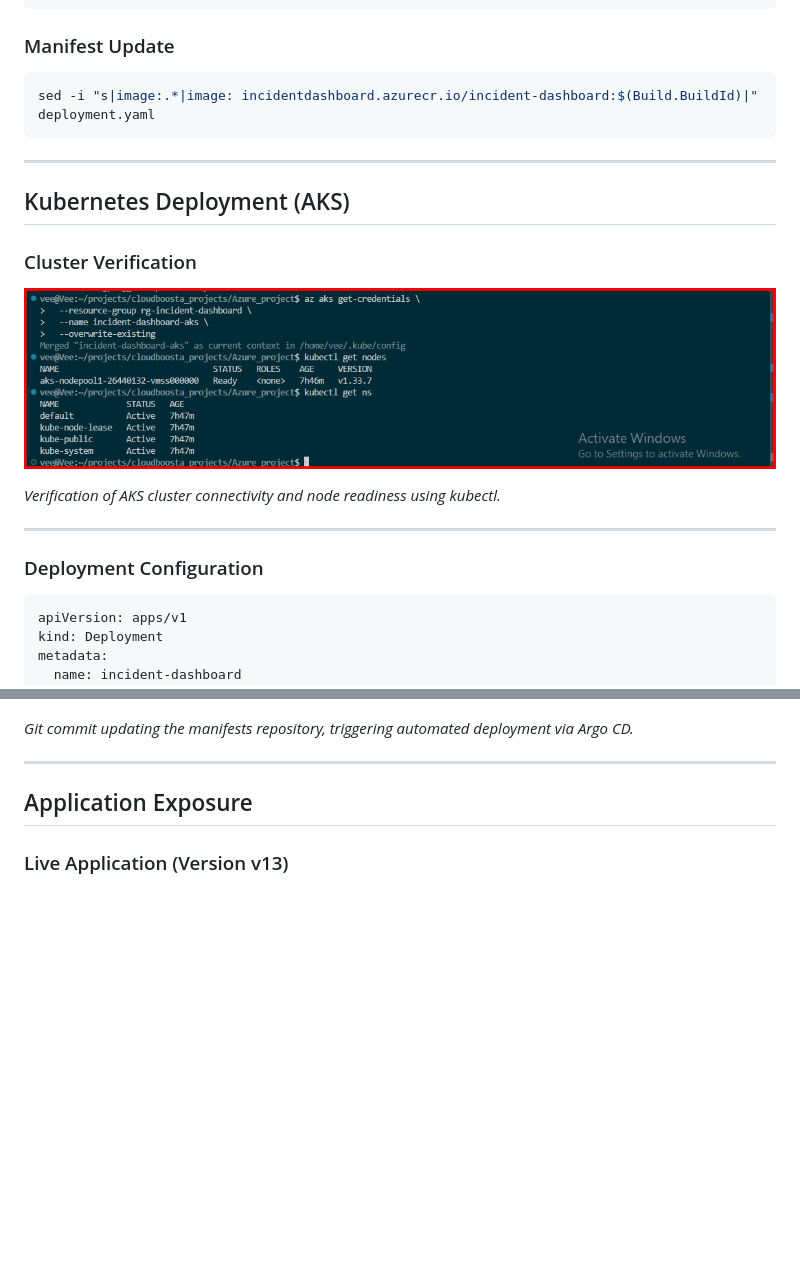
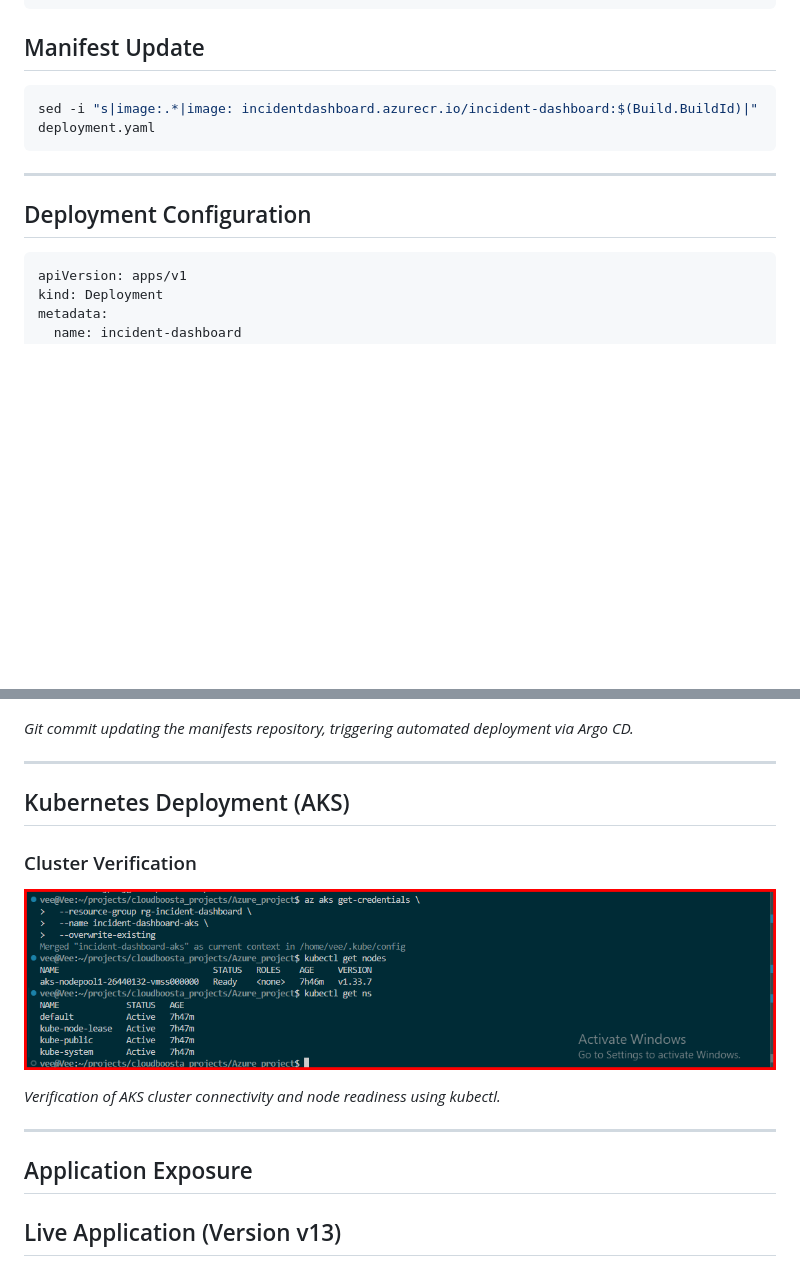
Before and after one commit to chioma-devops/incident-dashboard-app, a Markdown page: report.md, 2 parts joined by grey strips. GitHub-like rendering; blank space fills up the shorter version.

````diff
--- a/report.md
+++ b/report.md
@@ -138,7 +141,7 @@ CMD ["/entrypoint.sh"]
       $(Build.BuildId)
 ```
 
-### Manifest Update
+## Manifest Update
 
 ```bash
 sed -i "s|image:.*|image: incidentdashboard.azurecr.io/incident-dashboard:$(Build.BuildId)|" deployment.yaml
@@ -146,17 +149,8 @@ sed -i "s|image:.*|image: incidentdashboard.azurecr.io/incident-dashboard:$(Buil
 
 ---
 
-## Kubernetes Deployment (AKS)
 
-### Cluster Verification
-
-![AKS Nodes](screenshots/AKS-Cluster-Verification.png)
-
-*Verification of AKS cluster connectivity and node readiness using kubectl.*
-
----
-
-### Deployment Configuration
+## Deployment Configuration
 
 ```yaml
 apiVersion: apps/v1
@@ -200,9 +194,19 @@ spec:
 
 ---
 
+## Kubernetes Deployment (AKS)
+
+### Cluster Verification
+
+![AKS Nodes](screenshots/AKS-Cluster-Verification.png)
+
+*Verification of AKS cluster connectivity and node readiness using kubectl.*
+
+---
+
 ## Application Exposure
 
-### Live Application (Version v13)
+## Live Application (Version v13)
 
 ![App v13](screenshots/Application-UI.png)
 
````
Also changed, not shown: other parts of report.md (+8 -5 lines).
